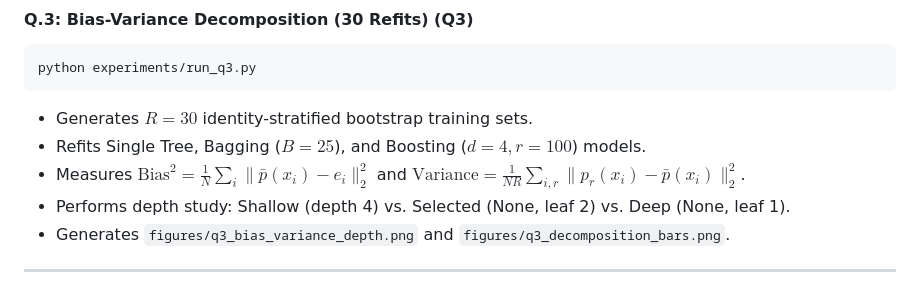
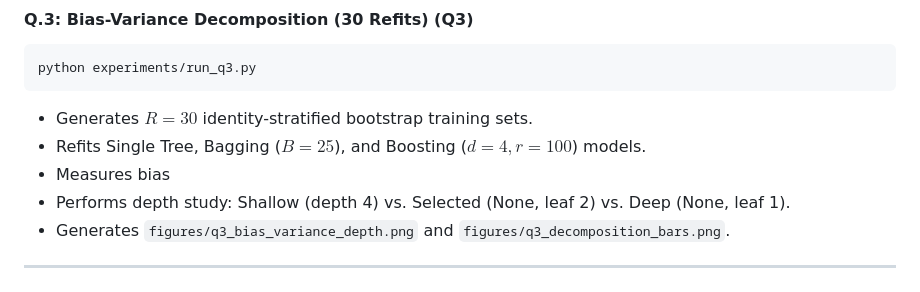
Before and after one commit to Bhisham444/M26MAC003-Assignment2, a Markdown page: README.md, the part around the change. GitHub-like rendering.

````diff
--- a/README.md
+++ b/README.md
@@ -131,7 +131,7 @@ python experiments/run_q3.py
 ```
 - Generates $R = 30$ identity-stratified bootstrap training sets.
 - Refits Single Tree, Bagging ($B=25$), and Boosting ($d=4, r=100$) models.
-- Measures $\text{Bias}^2 = \frac{1}{N} \sum_i \|\bar{p}(x_i) - e_i\|_2^2$ and $\text{Variance} = \frac{1}{NR} \sum_{i,r} \|p_r(x_i) - \bar{p}(x_i)\|_2^2$.
+- Measures bias
 - Performs depth study: Shallow (depth 4) vs. Selected (None, leaf 2) vs. Deep (None, leaf 1).
 - Generates `figures/q3_bias_variance_depth.png` and `figures/q3_decomposition_bars.png`.
 
````
